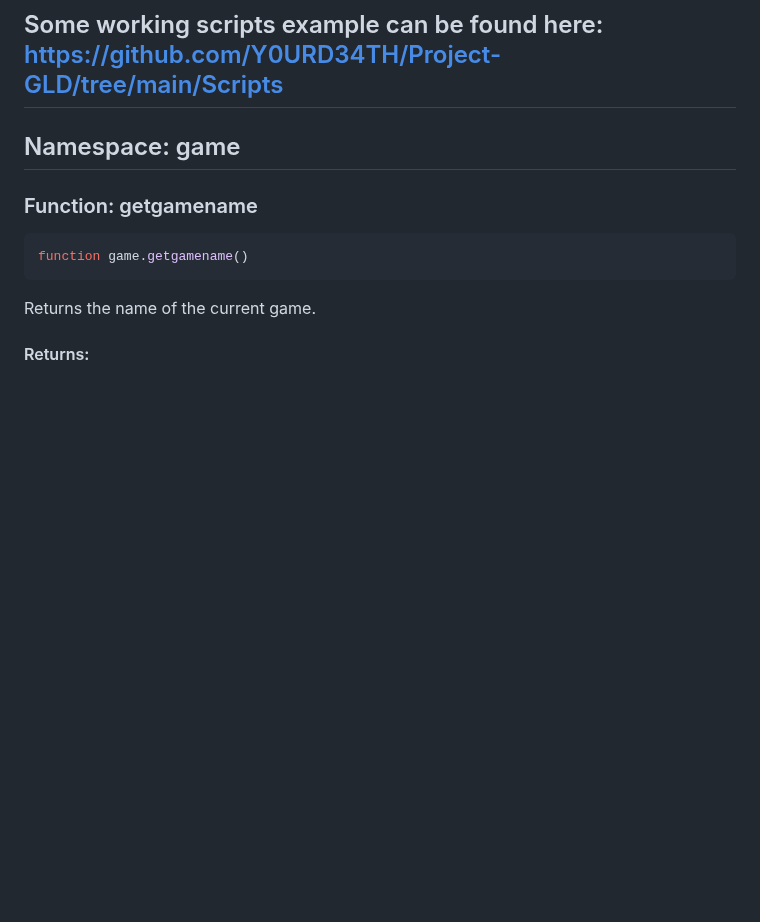
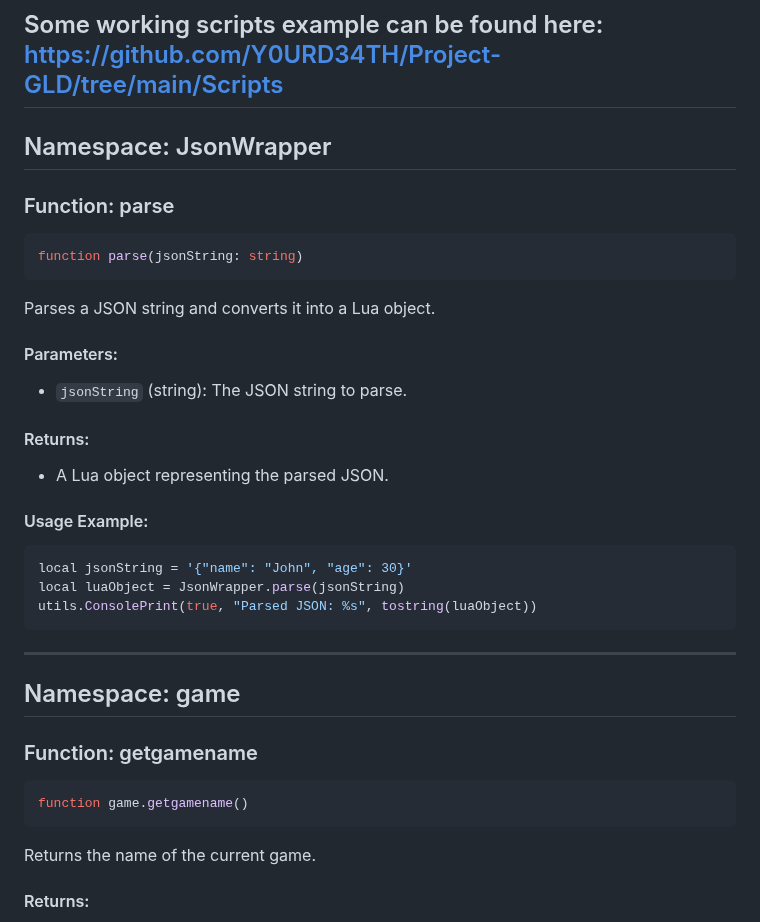
Before and after one commit to Y0URD34TH/Project-GLD, a Markdown page: LuaParams.MD, the part around the change. Drawn GitHub-style; blank space fills up the shorter version.

````diff
--- a/LuaParams.MD
+++ b/LuaParams.MD
@@ -1,6 +1,28 @@
 # Lua API Documentation
 
 ## Some working scripts example can be found here: https://github.com/Y0URD34TH/Project-GLD/tree/main/Scripts
+
+## Namespace: JsonWrapper
+
+### Function: parse
+```lua
+function parse(jsonString: string)
+```
+Parses a JSON string and converts it into a Lua object.
+
+#### Parameters:
+- `jsonString` (string): The JSON string to parse.
+
+#### Returns:
+- A Lua object representing the parsed JSON.
+
+#### Usage Example:
+```lua
+local jsonString = '{"name": "John", "age": 30}'
+local luaObject = JsonWrapper.parse(jsonString)
+utils.ConsolePrint(true, "Parsed JSON: %s", tostring(luaObject))
+```
+---
 
 ## Namespace: game
 
````
